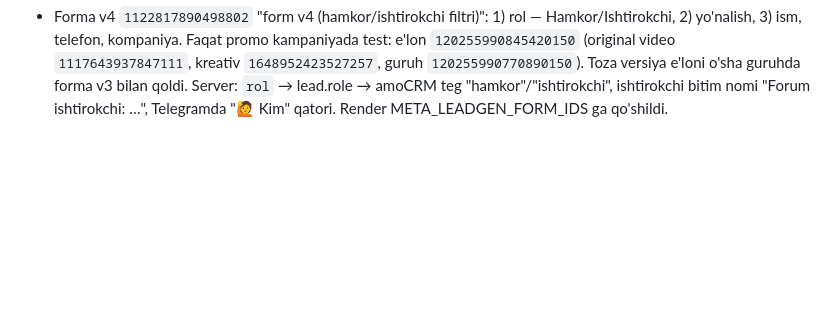
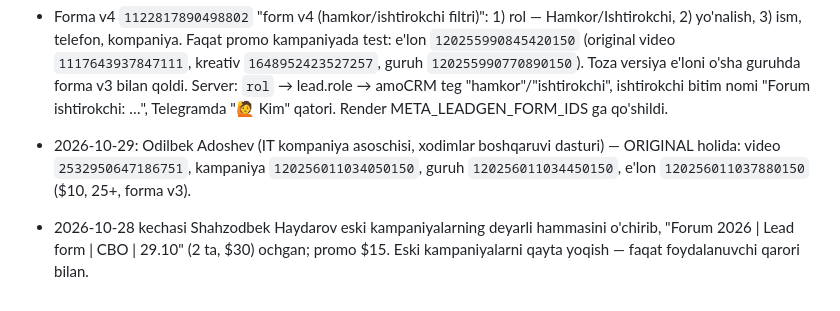
Before and after one commit to nematulla17/oquvmarkazlarforumi, a Markdown page: CLAUDE.md, the part around the change. GitHub-like rendering; blank space fills up the shorter version.

Commit message:
Odilbek Adoshev videosi yoqildi (eslatma)
Co-Authored-By: Claude Opus 5.5 <noreply@anthropic.com>

```diff
--- a/CLAUDE.md
+++ b/CLAUDE.md
@@ -275,3 +275,7 @@ t.me/oquvmarkazlarforumi ga yo‘naltiriladi.
   kreativ `1648952423527257`, guruh `120255990770890150`). Toza versiya e'loni o'sha guruhda forma v3 bilan qoldi.
   Server: `rol` → lead.role → amoCRM teg "hamkor"/"ishtirokchi", ishtirokchi bitim nomi "Forum ishtirokchi: …",
   Telegramda "🙋 Kim" qatori. Render META_LEADGEN_FORM_IDS ga qo'shildi.
+- 2026-10-29: Odilbek Adoshev (IT kompaniya asoschisi, xodimlar boshqaruvi dasturi) — ORIGINAL holida: video `2532950647186751`,
+  kampaniya `120256011034050150`, guruh `120256011034450150`, e'lon `120256011037880150` ($10, 25+, forma v3).
+- 2026-10-28 kechasi Shahzodbek Haydarov eski kampaniyalarning deyarli hammasini o'chirib, "Forum 2026 | Lead form | CBO | 29.10"
+  (2 ta, $30) ochgan; promo $15. Eski kampaniyalarni qayta yoqish — faqat foydalanuvchi qarori bilan.
```
